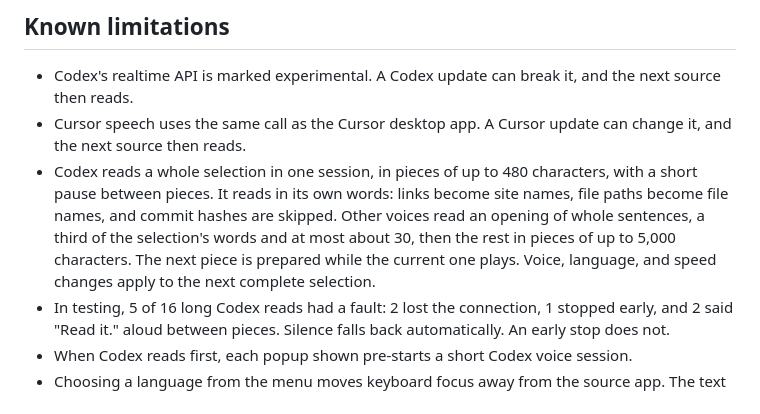
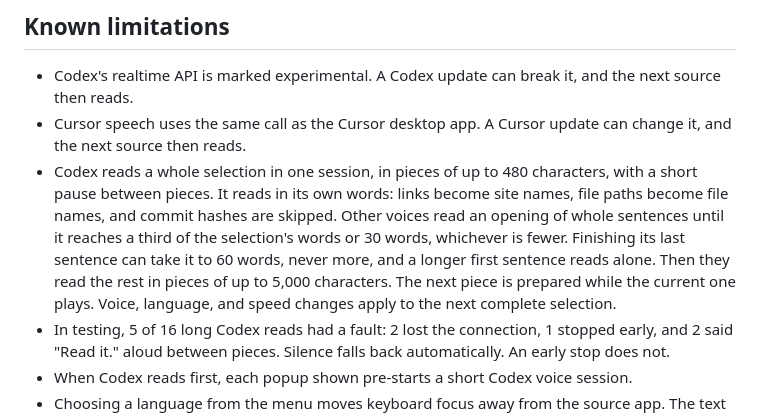
Before and after one commit to tzachbon/codex-speak, a Markdown page: README.md, the part around the change. Drawn GitHub-style.

Commit message:
docs: state the opening's 60-word ceiling
Co-authored-by: Cursor <cursoragent@cursor.com>

```diff
--- a/README.md
+++ b/README.md
@@ -146,7 +146,7 @@ Use *Settings > Apps > Harness Discussion*. This removes the app, its sign-in ta
 
 - Codex's realtime API is marked experimental. A Codex update can break it, and the next source then reads.
 - Cursor speech uses the same call as the Cursor desktop app. A Cursor update can change it, and the next source then reads.
-- Codex reads a whole selection in one session, in pieces of up to 480 characters, with a short pause between pieces. It reads in its own words: links become site names, file paths become file names, and commit hashes are skipped. Other voices read an opening of whole sentences, a third of the selection's words and at most about 30, then the rest in pieces of up to 5,000 characters. The next piece is prepared while the current one plays. Voice, language, and speed changes apply to the next complete selection.
+- Codex reads a whole selection in one session, in pieces of up to 480 characters, with a short pause between pieces. It reads in its own words: links become site names, file paths become file names, and commit hashes are skipped. Other voices read an opening of whole sentences until it reaches a third of the selection's words or 30 words, whichever is fewer. Finishing its last sentence can take it to 60 words, never more, and a longer first sentence reads alone. Then they read the rest in pieces of up to 5,000 characters. The next piece is prepared while the current one plays. Voice, language, and speed changes apply to the next complete selection.
 - In testing, 5 of 16 long Codex reads had a fault: 2 lost the connection, 1 stopped early, and 2 said "Read it." aloud between pieces. Silence falls back automatically. An early stop does not.
 - When Codex reads first, each popup shown pre-starts a short Codex voice session.
 - Choosing a language from the menu moves keyboard focus away from the source app. The text is already captured.
```
